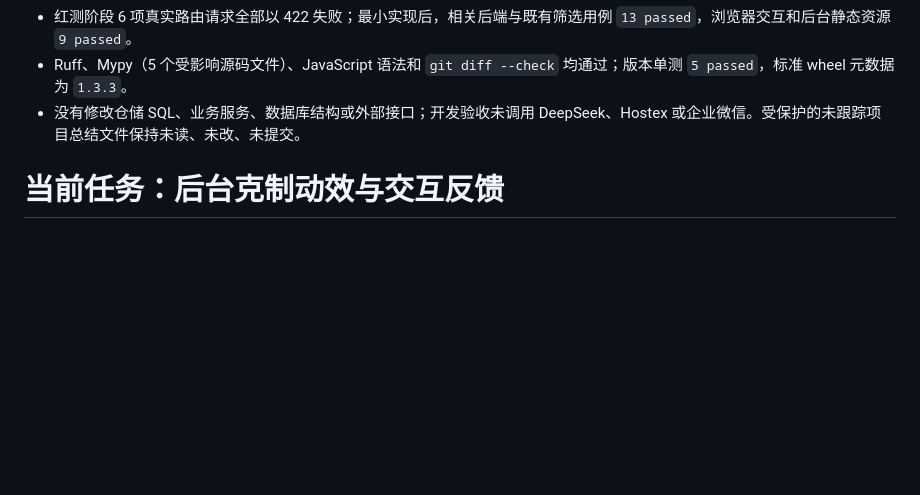
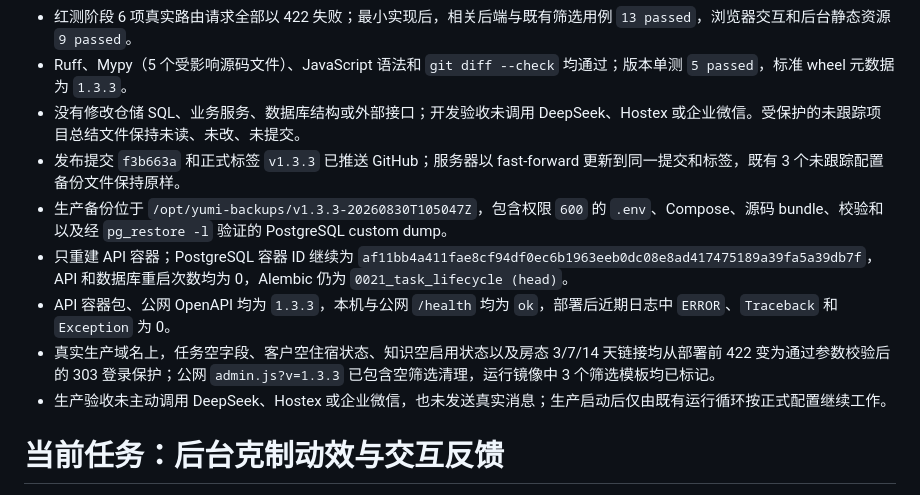
Before and after one commit to Anysonyuki-del/yumi-homestay-bot, a Markdown page: tasks/todo.md, the part around one of its changes. GitHub-like rendering; blank space fills up the shorter version.

Commit message:
docs: record v1.3.3 deployment evidence

```diff
--- a/tasks/todo.md
+++ b/tasks/todo.md
@@ -59,6 +59,12 @@
 - 红测阶段 6 项真实路由请求全部以 422 失败；最小实现后，相关后端与既有筛选用例 `13 passed`，浏览器交互和后台静态资源 `9 passed`。
 - Ruff、Mypy（5 个受影响源码文件）、JavaScript 语法和 `git diff --check` 均通过；版本单测 `5 passed`，标准 wheel 元数据为 `1.3.3`。
 - 没有修改仓储 SQL、业务服务、数据库结构或外部接口；开发验收未调用 DeepSeek、Hostex 或企业微信。受保护的未跟踪项目总结文件保持未读、未改、未提交。
+- 发布提交 `f3b663a` 和正式标签 `v1.3.3` 已推送 GitHub；服务器以 fast-forward 更新到同一提交和标签，既有 3 个未跟踪配置备份文件保持原样。
+- 生产备份位于 `/opt/yumi-backups/v1.3.3-20260830T105047Z`，包含权限 `600` 的 `.env`、Compose、源码 bundle、校验和以及经 `pg_restore -l` 验证的 PostgreSQL custom dump。
+- 只重建 API 容器；PostgreSQL 容器 ID 继续为 `af11bb4a411fae8cf94df0ec6b1963eeb0dc08e8ad417475189a39fa5a39db7f`，API 和数据库重启次数均为 0，Alembic 仍为 `0021_task_lifecycle (head)`。
+- API 容器包、公网 OpenAPI 均为 `1.3.3`，本机与公网 `/health` 均为 `ok`，部署后近期日志中 `ERROR`、`Traceback` 和 `Exception` 为 0。
+- 真实生产域名上，任务空字段、客户空住宿状态、知识空启用状态以及房态 3/7/14 天链接均从部署前 422 变为通过参数校验后的 303 登录保护；公网 `admin.js?v=1.3.3` 已包含空筛选清理，运行镜像中 3 个筛选模板均已标记。
+- 生产验收未主动调用 DeepSeek、Hostex 或企业微信，也未发送真实消息；生产启动后仅由既有运行循环按正式配置继续工作。
 
 # 当前任务：后台克制动效与交互反馈
 
```
Also changed, not shown: other parts of tasks/todo.md (+2 -2 lines).
